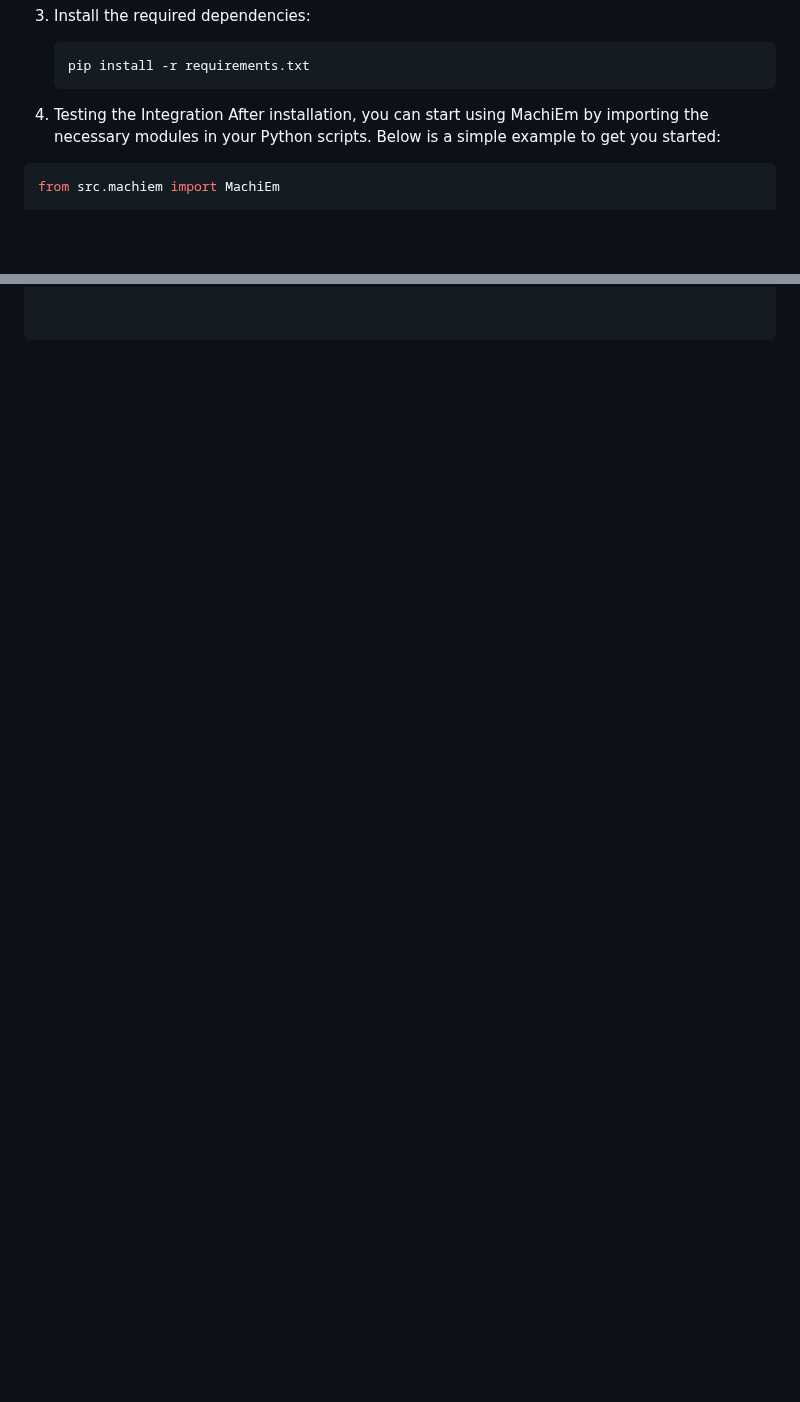
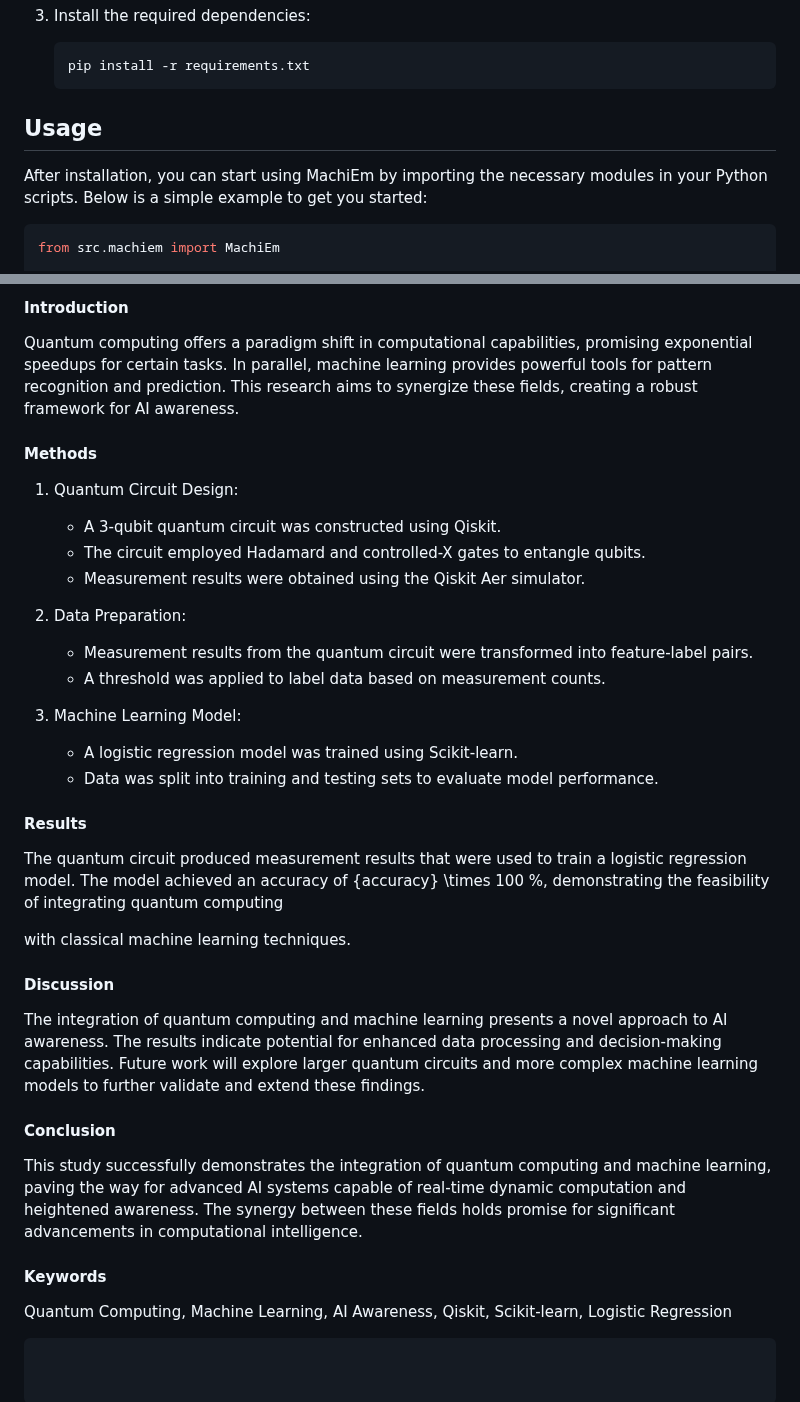
Before and after one commit to dockshark/MachiEm, a Markdown page: README.md, 2 parts joined by grey strips. Rendered like a GitHub page; blank space fills up the shorter version.

````diff
--- a/README.md
+++ b/README.md
@@ -60,7 +61,7 @@ To install MachiEm, follow these steps:
     pip install -r requirements.txt
     ```
 
-5. Testing the Integration
+## Usage
 After installation, you can start using MachiEm by importing the necessary modules in your Python scripts. Below is a simple example to get you started:
 
 ```python
@@ -136,0 +216,31 @@ MachiEm/
+#### Introduction
+Quantum computing offers a paradigm shift in computational capabilities, promising exponential speedups for certain tasks. In parallel, machine learning provides powerful tools for pattern recognition and prediction. This research aims to synergize these fields, creating a robust framework for AI awareness.
+
+#### Methods
+1. Quantum Circuit Design:
+   - A 3-qubit quantum circuit was constructed using Qiskit.
+   - The circuit employed Hadamard and controlled-X gates to entangle qubits.
+   - Measurement results were obtained using the Qiskit Aer simulator.
+
+2. Data Preparation:
+   - Measurement results from the quantum circuit were transformed into feature-label pairs.
+   - A threshold was applied to label data based on measurement counts.
+
+3. Machine Learning Model:
+   - A logistic regression model was trained using Scikit-learn.
+   - Data was split into training and testing sets to evaluate model performance.
+
+#### Results
+The quantum circuit produced measurement results that were used to train a logistic regression model. The model achieved an accuracy of {accuracy} \times 100 \%, demonstrating the feasibility of integrating quantum computing
+
+ with classical machine learning techniques.
+
+#### Discussion
+The integration of quantum computing and machine learning presents a novel approach to AI awareness. The results indicate potential for enhanced data processing and decision-making capabilities. Future work will explore larger quantum circuits and more complex machine learning models to further validate and extend these findings.
+
+#### Conclusion
+This study successfully demonstrates the integration of quantum computing and machine learning, paving the way for advanced AI systems capable of real-time dynamic computation and heightened awareness. The synergy between these fields holds promise for significant advancements in computational intelligence.
+
+#### Keywords
+Quantum Computing, Machine Learning, AI Awareness, Qiskit, Scikit-learn, Logistic Regression
+```
````
Also changed, not shown: other parts of README.md (+87 -8 lines).
